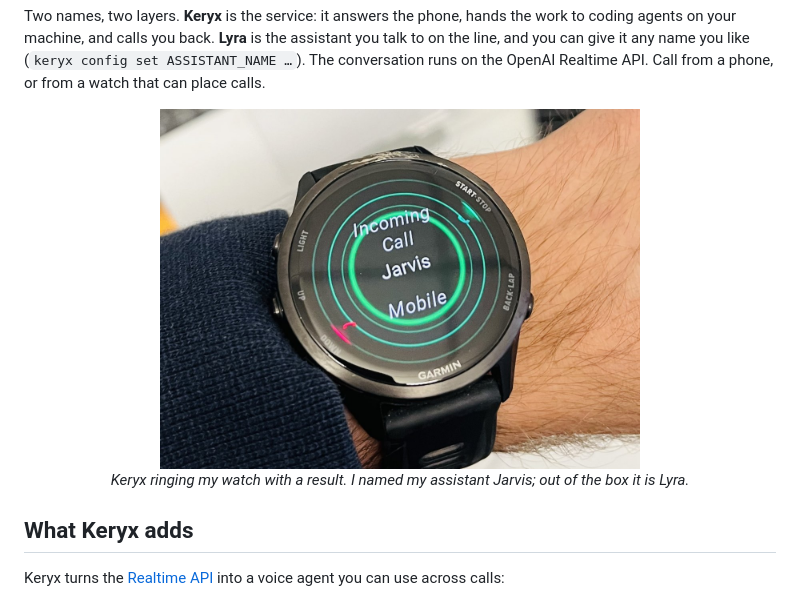
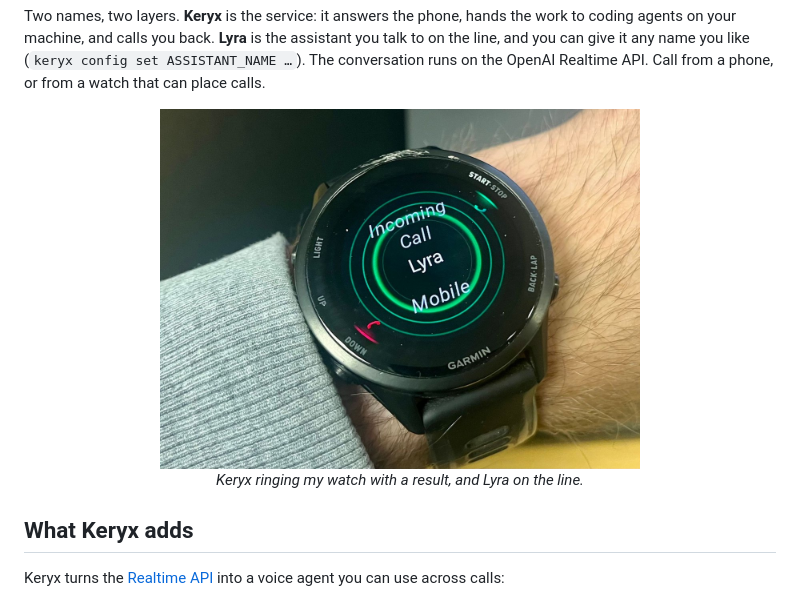
Before and after one commit to wak31415/keryx, a Markdown page: README.md, the part around one of its changes. GitHub-like rendering; pictures changed too: docs/assets/keryx-incoming-call.jpg.

```diff
--- a/README.md
+++ b/README.md
@@ -28,5 +28,5 @@ place calls.
   <br>
-  <em>Keryx ringing my watch with a result. I named my assistant Jarvis; out of the box it is Lyra.</em>
+  <em>Keryx ringing my watch with a result, and Lyra on the line.</em>
 </p>
 
 ## What Keryx adds
```
Also changed, not shown: other parts of README.md (+1 -1 lines).
